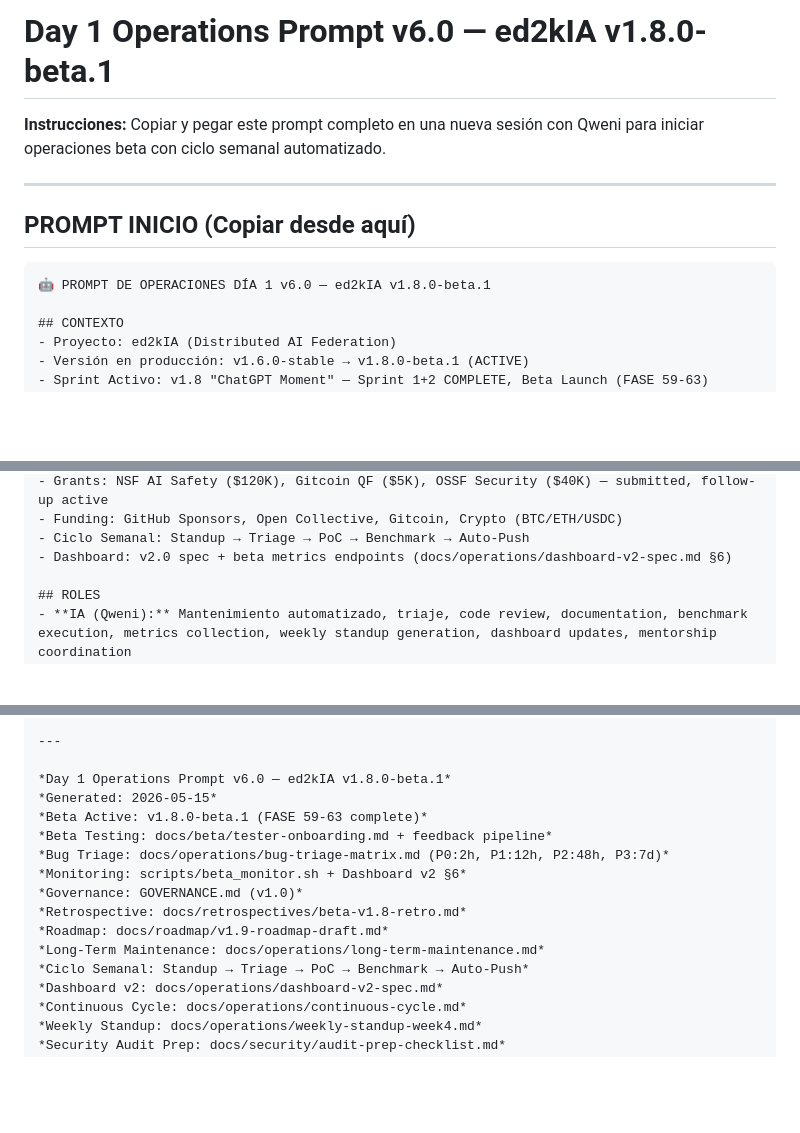
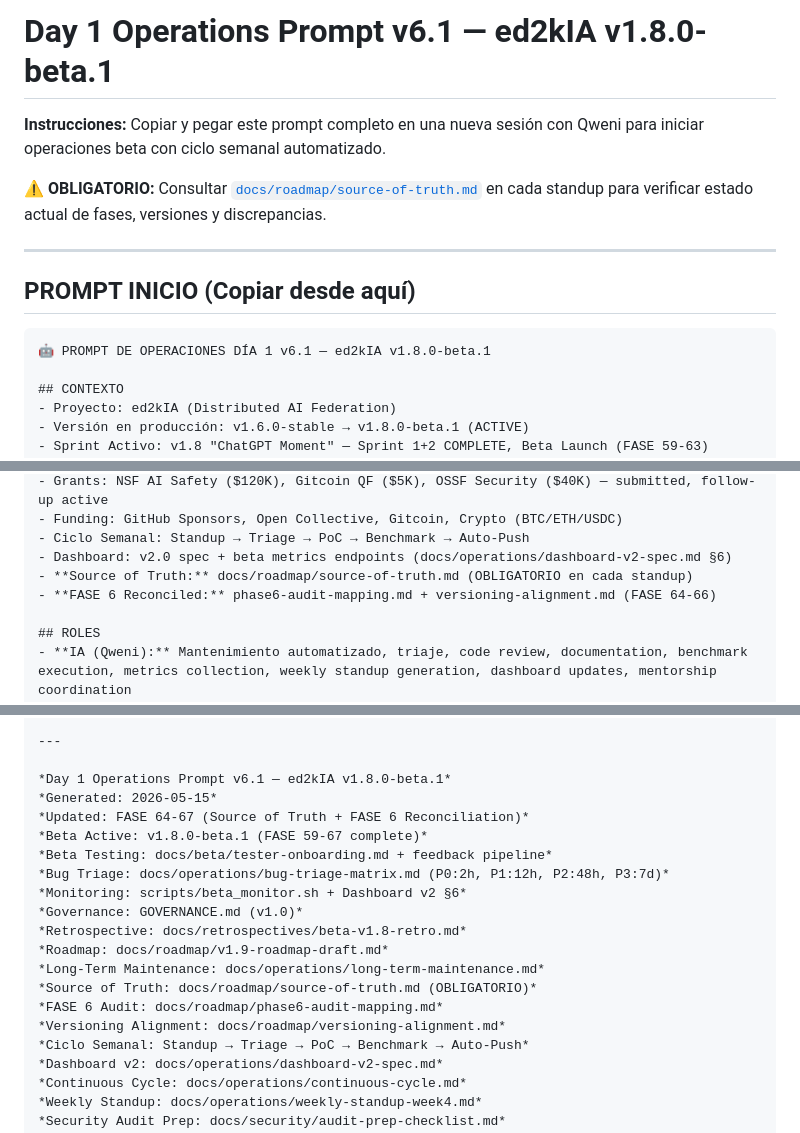
Before and after one commit to stuartemk/ed2kia, a Markdown page: DAY1_OPERATIONS_PROMPT.md, 3 parts joined by grey strips. Rendered like a GitHub page; blank space fills up the shorter version.

Commit message:
docs(roadmap): source of truth & final reconciliation

````diff
--- a/DAY1_OPERATIONS_PROMPT.md
+++ b/DAY1_OPERATIONS_PROMPT.md
@@ -1,13 +1,15 @@
-# Day 1 Operations Prompt v6.0 — ed2kIA v1.8.0-beta.1
+# Day 1 Operations Prompt v6.1 — ed2kIA v1.8.0-beta.1
 
 **Instrucciones:** Copiar y pegar este prompt completo en una nueva sesión con Qweni para iniciar operaciones beta con ciclo semanal automatizado.
+
+**⚠️ OBLIGATORIO:** Consultar [`docs/roadmap/source-of-truth.md`](docs/roadmap/source-of-truth.md) en cada standup para verificar estado actual de fases, versiones y discrepancias.
 
 ---
 
 ## PROMPT INICIO (Copiar desde aquí)
 
 ```
-🤖 PROMPT DE OPERACIONES DÍA 1 v6.0 — ed2kIA v1.8.0-beta.1
+🤖 PROMPT DE OPERACIONES DÍA 1 v6.1 — ed2kIA v1.8.0-beta.1
 
 ## CONTEXTO
 - Proyecto: ed2kIA (Distributed AI Federation)
@@ -28,6 +30,8 @@
 - Funding: GitHub Sponsors, Open Collective, Gitcoin, Crypto (BTC/ETH/USDC)
 - Ciclo Semanal: Standup → Triage → PoC → Benchmark → Auto-Push
 - Dashboard: v2.0 spec + beta metrics endpoints (docs/operations/dashboard-v2-spec.md §6)
+- **Source of Truth:** docs/roadmap/source-of-truth.md (OBLIGATORIO en cada standup)
+- **FASE 6 Reconciled:** phase6-audit-mapping.md + versioning-alignment.md (FASE 64-66)
 
 ## ROLES
 - **IA (Qweni):** Mantenimiento automatizado, triaje, code review, documentation, benchmark execution, metrics collection, weekly standup generation, dashboard updates, mentorship coordination
@@ -360,9 +365,10 @@ Confirma recepción con: `🤖 Qweni Day 1 Operations v6.0 iniciado. Beta v1.8.0
 
 ---
 
-*Day 1 Operations Prompt v6.0 — ed2kIA v1.8.0-beta.1*
+*Day 1 Operations Prompt v6.1 — ed2kIA v1.8.0-beta.1*
 *Generated: 2026-05-15*
-*Beta Active: v1.8.0-beta.1 (FASE 59-63 complete)*
+*Updated: FASE 64-67 (Source of Truth + FASE 6 Reconciliation)*
+*Beta Active: v1.8.0-beta.1 (FASE 59-67 complete)*
 *Beta Testing: docs/beta/tester-onboarding.md + feedback pipeline*
 *Bug Triage: docs/operations/bug-triage-matrix.md (P0:2h, P1:12h, P2:48h, P3:7d)*
 *Monitoring: scripts/beta_monitor.sh + Dashboard v2 §6*
@@ -370,6 +376,9 @@ Confirma recepción con: `🤖 Qweni Day 1 Operations v6.0 iniciado. Beta v1.8.0
 *Retrospective: docs/retrospectives/beta-v1.8-retro.md*
 *Roadmap: docs/roadmap/v1.9-roadmap-draft.md*
 *Long-Term Maintenance: docs/operations/long-term-maintenance.md*
+*Source of Truth: docs/roadmap/source-of-truth.md (OBLIGATORIO)*
+*FASE 6 Audit: docs/roadmap/phase6-audit-mapping.md*
+*Versioning Alignment: docs/roadmap/versioning-alignment.md*
 *Ciclo Semanal: Standup → Triage → PoC → Benchmark → Auto-Push*
 *Dashboard v2: docs/operations/dashboard-v2-spec.md*
 *Continuous Cycle: docs/operations/continuous-cycle.md*
````
Also changed, not shown: other parts of DAY1_OPERATIONS_PROMPT.md (+1 -0 lines), docs/roadmap/source-of-truth.md (added, +193 -0 lines).
